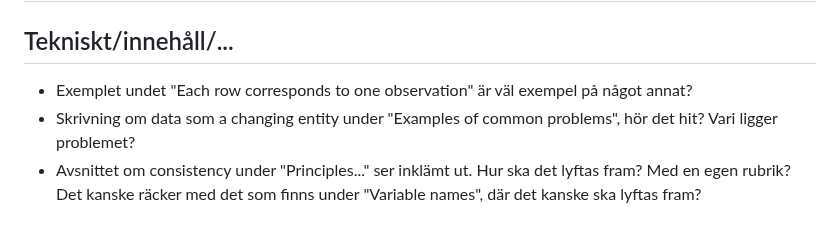
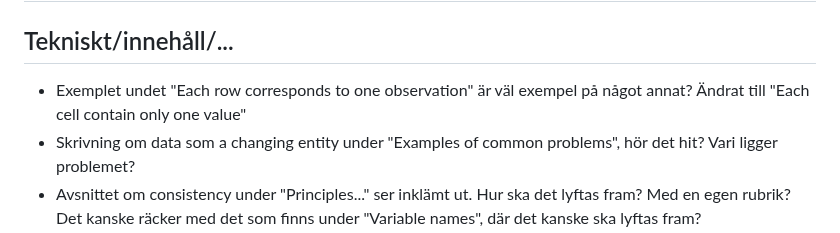
Before and after one commit to lundqvistr/manual_medfak_research_data, a Markdown page: losa_ideer.md, the part around the change. GitHub-like rendering.

```diff
--- a/losa_ideer.md
+++ b/losa_ideer.md
@@ -1,7 +1,7 @@
 # Lösa idéer och frågor
 
 ## Tekniskt/innehåll/...
-- Exemplet undet "Each row corresponds to one observation" är väl exempel på något annat?
+- Exemplet undet "Each row corresponds to one observation" är väl exempel på något annat? Ändrat till "Each cell contain only one value"
 - Skrivning om data som a changing entity under "Examples of common problems", hör det hit? Vari ligger problemet?
 - Avsnittet om consistency under "Principles..." ser inklämt ut. Hur ska det lyftas fram? Med en egen rubrik? Det kanske räcker med det som finns under "Variable names", där det kanske ska lyftas fram?
 - Avsnittet "Suggestions or style guides for particular software systems", det stämmer ju inte  I appendix kommer kommentarer för olika system. Ska detta stycke strykas eller flyttas eller skrivas om?
```
